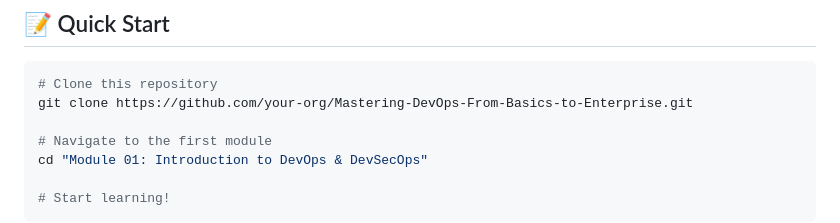
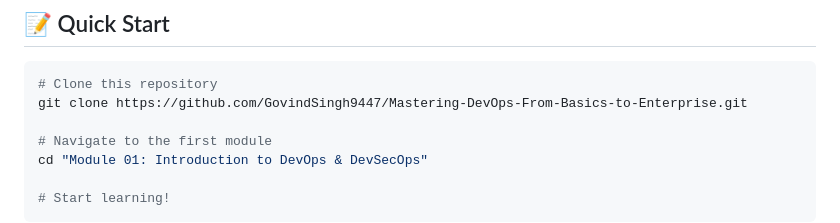
Before and after one commit to GovindSingh9447/Mastering-DevOps-From-Basics-to-Enterprise, a Markdown page: README.md, the part around the change. Drawn GitHub-style.

````diff
--- a/README.md
+++ b/README.md
@@ -86,7 +86,7 @@ After completing this curriculum, you'll know how to:
 
 ```bash
 # Clone this repository
-git clone https://github.com/your-org/Mastering-DevOps-From-Basics-to-Enterprise.git
+git clone https://github.com/GovindSingh9447/Mastering-DevOps-From-Basics-to-Enterprise.git
 
 # Navigate to the first module
 cd "Module 01: Introduction to DevOps & DevSecOps"
````
